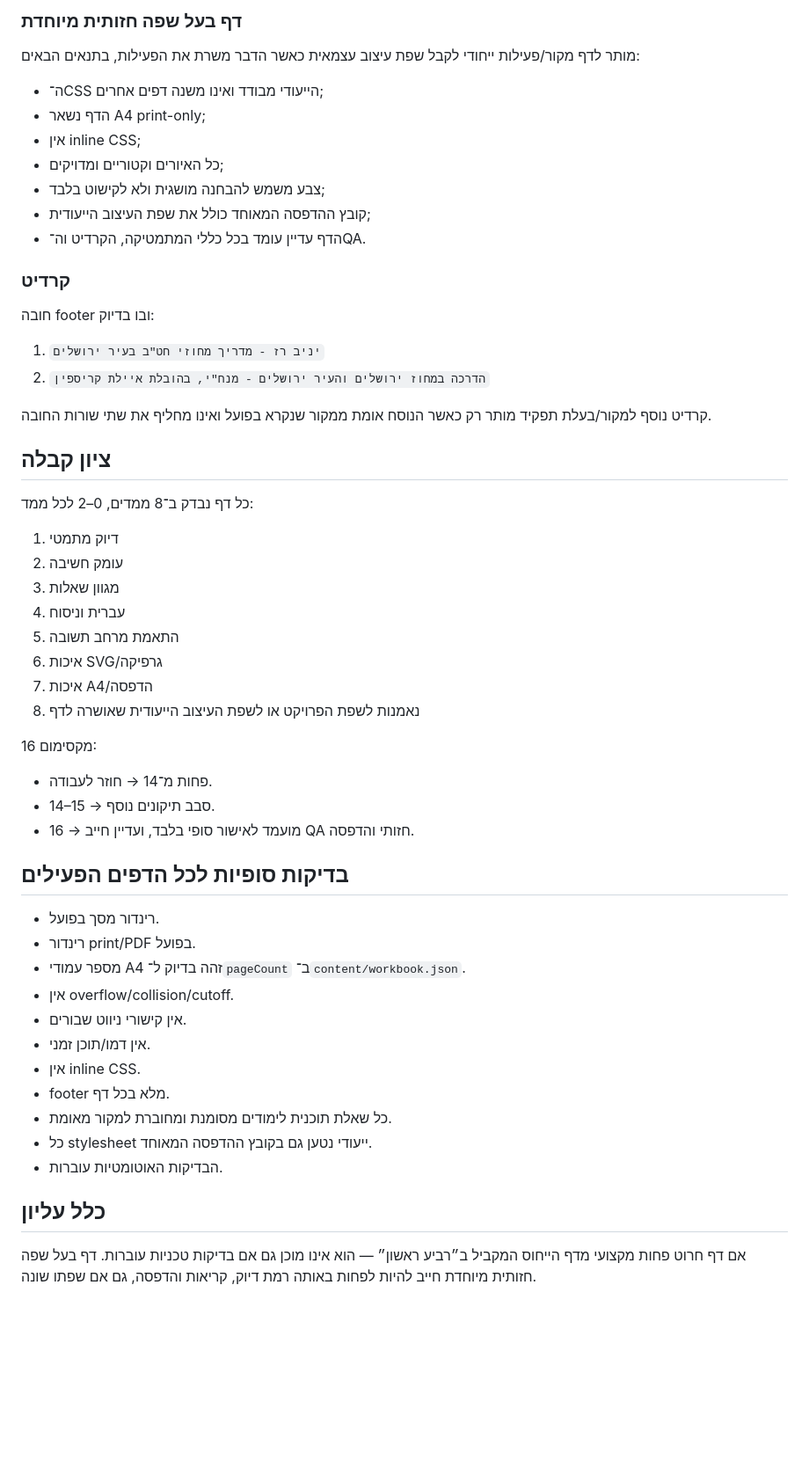
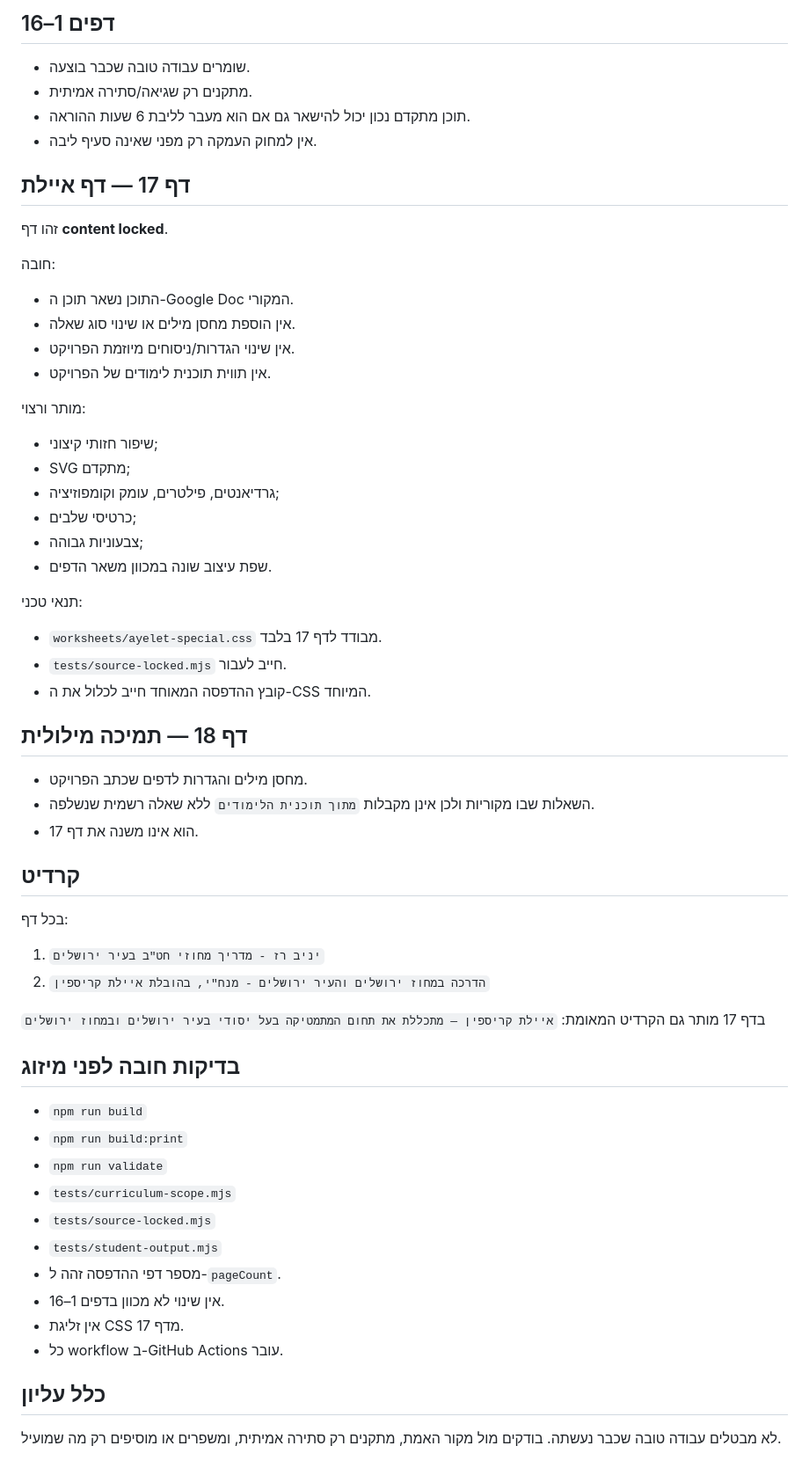
Before and after one commit to yanivmizrachiy/smartschool-hebrew-voice-notes, a Markdown page: qa/QUALITY-GATE.md, the part around one of its changes. Shown at 88% size. Drawn GitHub-style; blank space fills up the shorter version.

Commit message:
Align quality gate with locked source page and grade 8 curriculum

```diff
--- a/qa/QUALITY-GATE.md
+++ b/qa/QUALITY-GATE.md
@@ -59,49 +33,56 @@
 
-### דף בעל שפה חזותית מיוחדת
-מותר לדף מקור/פעילות ייחודי לקבל שפת עיצוב עצמאית כאשר הדבר משרת את הפעילות, בתנאים הבאים:
-- ה־CSS הייעודי מבודד ואינו משנה דפים אחרים;
-- הדף נשאר A4 print-only;
-- אין inline CSS;
-- כל האיורים וקטוריים ומדויקים;
-- צבע משמש להבחנה מושגית ולא לקישוט בלבד;
-- קובץ ההדפסה המאוחד כולל את שפת העיצוב הייעודית;
-- הדף עדיין עומד בכל כללי המתמטיקה, הקרדיט וה־QA.
+## דפים 1–16
+- שומרים עבודה טובה שכבר בוצעה.
+- מתקנים רק שגיאה/סתירה אמיתית.
+- תוכן מתקדם נכון יכול להישאר גם אם הוא מעבר לליבת 6 שעות ההוראה.
+- אין למחוק העמקה רק מפני שאינה סעיף ליבה.
 
-### קרדיט
-חובה footer ובו בדיוק:
+## דף 17 — דף איילת
+זהו דף **content locked**.
+
+חובה:
+- התוכן נשאר תוכן ה-Google Doc המקורי.
+- אין הוספת מחסן מילים או שינוי סוג שאלה.
+- אין שינוי הגדרות/ניסוחים מיוזמת הפרויקט.
+- אין תווית תוכנית לימודים של הפרויקט.
+
+מותר ורצוי:
+- שיפור חזותי קיצוני;
+- SVG מתקדם;
+- גרדיאנטים, פילטרים, עומק וקומפוזיציה;
+- כרטיסי שלבים;
+- צבעוניות גבוהה;
+- שפת עיצוב שונה במכוון משאר הדפים.
+
+תנאי טכני:
+- `worksheets/ayelet-special.css` מבודד לדף 17 בלבד.
+- `tests/source-locked.mjs` חייב לעבור.
+- קובץ ההדפסה המאוחד חייב לכלול את ה-CSS המיוחד.
+
+## דף 18 — תמיכה מילולית
+- מחסן מילים והגדרות לדפים שכתב הפרויקט.
+- השאלות שבו מקוריות ולכן אינן מקבלות `מתוך תוכנית הלימודים` ללא שאלה רשמית שנשלפה.
+- הוא אינו משנה את דף 17.
+
+## קרדיט
+בכל דף:
 1. `יניב רז - מדריך מחוזי חט"ב בעיר ירושלים`
 2. `הדרכה במחוז ירושלים והעיר ירושלים - מנח"י, בהובלת איילת קריספין`
 
-קרדיט נוסף למקור/בעלת תפקיד מותר רק כאשר הנוסח אומת ממקור שנקרא בפועל ואינו מחליף את שתי שורות החובה.
+בדף 17 מותר גם הקרדיט המאומת:
+`איילת קריספין — מתכללת את תחום המתמטיקה בעל יסודי בעיר ירושלים ובמחוז ירושלים`
 
-## ציון קבלה
-כל דף נבדק ב־8 ממדים, 0–2 לכל ממד:
-1. דיוק מתמטי
-2. עומק חשיבה
-3. מגוון שאלות
-4. עברית וניסוח
-5. התאמת מרחב תשובה
-6. איכות SVG/גרפיקה
-7. איכות A4/הדפסה
-8. נאמנות לשפת הפרויקט או לשפת העיצוב הייעודית שאושרה לדף
-
-מקסימום 16:
-- פחות מ־14 → חוזר לעבודה.
-- 14–15 → סבב תיקונים נוסף.
-- 16 → מועמד לאישור סופי בלבד, ועדיין חייב QA חזותי והדפסה.
-
-## בדיקות סופיות לכל הדפים הפעילים
-- רינדור מסך בפועל.
-- רינדור print/PDF בפועל.
-- מספר עמודי A4 זהה בדיוק ל־`pageCount` ב־`content/workbook.json`.
-- אין overflow/collision/cutoff.
-- אין קישורי ניווט שבורים.
-- אין דמו/תוכן זמני.
-- אין inline CSS.
-- footer מלא בכל דף.
-- כל שאלת תוכנית לימודים מסומנת ומחוברת למקור מאומת.
-- כל stylesheet ייעודי נטען גם בקובץ ההדפסה המאוחד.
-- הבדיקות האוטומטיות עוברות.
+## בדיקות חובה לפני מיזוג
+- `npm run build`
+- `npm run build:print`
+- `npm run validate`
+- `tests/curriculum-scope.mjs`
+- `tests/source-locked.mjs`
+- `tests/student-output.mjs`
+- מספר דפי ההדפסה זהה ל-`pageCount`.
+- אין שינוי לא מכוון בדפים 1–16.
+- אין זליגת CSS מדף 17.
+- כל workflow ב-GitHub Actions עובר.
 
 ## כלל עליון
-אם דף חרוט פחות מקצועי מדף הייחוס המקביל ב״רביע ראשון״ — הוא אינו מוכן גם אם בדיקות טכניות עוברות. דף בעל שפה חזותית מיוחדת חייב להיות לפחות באותה רמת דיוק, קריאות והדפסה, גם אם שפתו שונה.
+לא מבטלים עבודה טובה שכבר נעשתה. בודקים מול מקור האמת, מתקנים רק סתירה אמיתית, ומשפרים או מוסיפים רק מה שמועיל.
```
Also changed, not shown: other parts of qa/QUALITY-GATE.md (+20 -46 lines).
